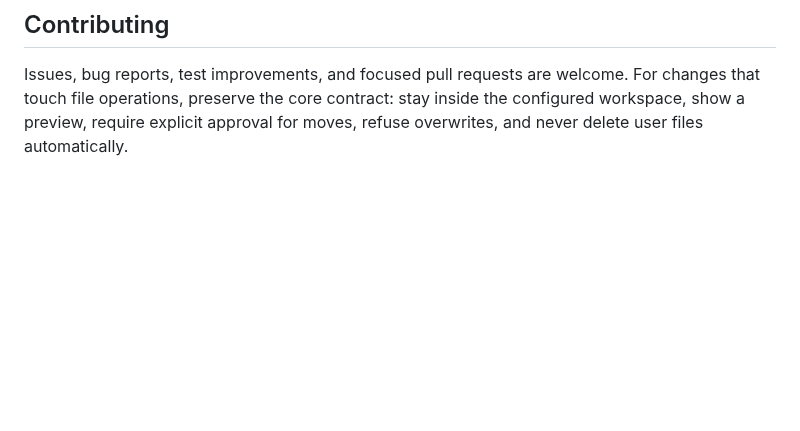
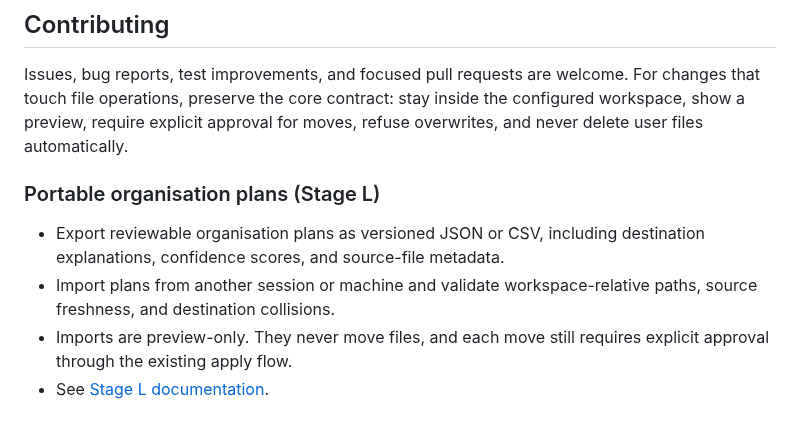
Before and after one commit to Stephen804-creator/LazHelper, a Markdown page: README.md, the part around the change. GitHub-like rendering; blank space fills up the shorter version.

Commit message:
Document Stage L portable organisation plans

```diff
--- a/README.md
+++ b/README.md
@@ -194,3 +194,10 @@ The suite includes tests for scanning and path confinement, organisation safegua
 ## Contributing
 
 Issues, bug reports, test improvements, and focused pull requests are welcome. For changes that touch file operations, preserve the core contract: stay inside the configured workspace, show a preview, require explicit approval for moves, refuse overwrites, and never delete user files automatically.
+
+
+### Portable organisation plans (Stage L)
+- Export reviewable organisation plans as versioned JSON or CSV, including destination explanations, confidence scores, and source-file metadata.
+- Import plans from another session or machine and validate workspace-relative paths, source freshness, and destination collisions.
+- Imports are preview-only. They never move files, and each move still requires explicit approval through the existing apply flow.
+- See [Stage L documentation](docs/stage-l.md).
```
